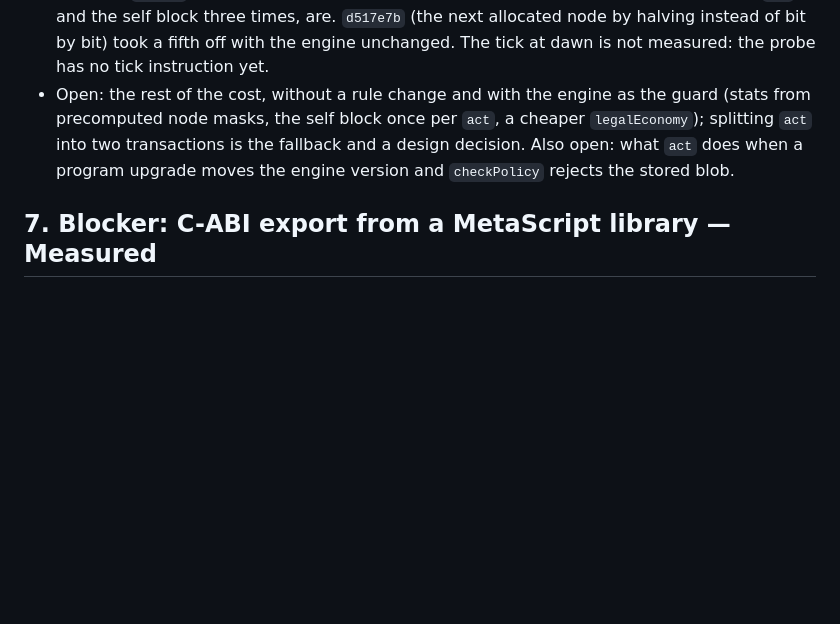
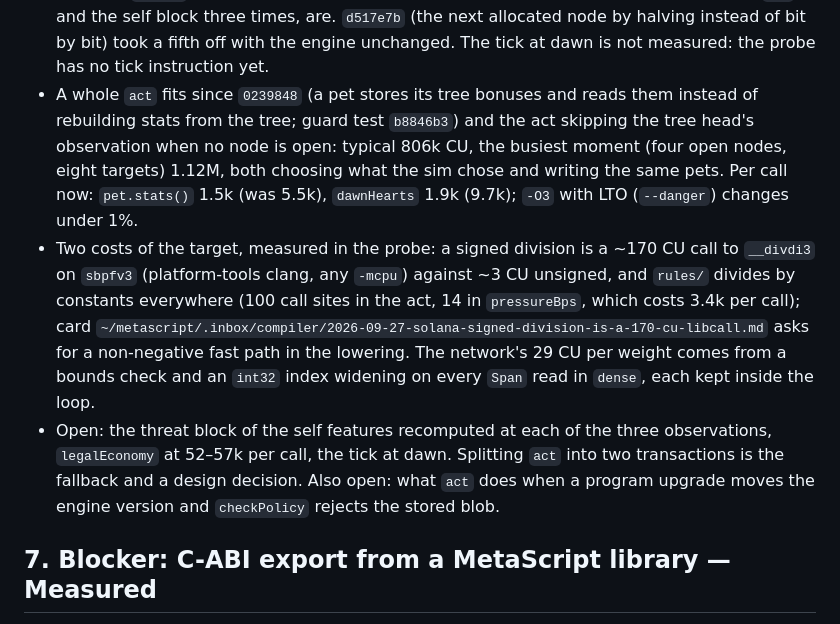
Before and after one commit to cocrafts/hibernal, a Markdown page: docs/ON-CHAIN-AI.md, the part around the change. Rendered like a GitHub page; blank space fills up the shorter version.

Commit message:
docs(ai): a whole act fits once stats are stored; signed division and span checks are the target's cost

```diff
--- a/docs/ON-CHAIN-AI.md
+++ b/docs/ON-CHAIN-AI.md
@@ -445,7 +445,9 @@ Measured on engine `16948401298924711931`, commit `7ab5e6f` (`~/metacraft/hibern
 - In the MagicBlock ER on devnet (2026-09-27, `tools/chain/policyDevnet.mjs`, program `7a43D3oY82dxX66PuhERp8Zvu8gkAdtH3akDwkHA7uXD`, validator `MAS1Dt9qreoRMQ14YQuhg8UTZMMzDdKhmkZMECCzk57`): 590,655 CU per transaction and the host checksum, the same as LiteSVM, both with the policy account left on L1 and passed read-only (the ER clones it; 436–654 ms wall clock) and with it delegated (154–158 ms). Commit-and-undelegate costs 22,832 CU; the account is back on L1 after 33–46 s with its bytes intact. Weights can stay on L1 and be read from the ER, and a rewrite on L1 reaches it at once: after 46 bytes of the economy layer were flipped on L1, the next ER run (0.28 s later) used them (checksum `0x662e5ba1e8353f24`, equal to the host on the same bytes), and the restore took effect the same way without any ER read in between. New weights are an L1 write, no undelegation. The probe's `write` has no authority check; the program's must.
 - The observation now lives in `rules/observe.ms` and reads `Pet` structs (`0cceb88`); `sim/env/observe.ms` builds its input from `World`, and the engine version did not move, so the trained brain sees the same numbers.
 - A whole `act` does not fit (2026-09-27, `tools/actProbe.ms` + `tools/chain/actLiteSvm.mjs`, LiteSVM, the current `Pet` struct overlaid on account data, not the frozen layout). The probe replays two real moments of a sim episode and chooses the same actions as the sim. Measured on the typical one (day 40, round 2), before and after `d517e7b`: self features for the economy head 260k → 204k CU, economy head 120k → 111k, self features again for the tree head 260k → 204k and for the attack head 260k → 204k, the nine target rows 359k → 287k; the meter runs out before the attack head (~360k in the inference probe). Per single call after `d517e7b`: `Stats.built` 2.3–3.9k, `pet.stats()` 3.9–5.5k, a win chance from the table with the facing combatant 11.5–13.5k, `dawnHearts` 6.5–9.7k, `legalEconomy` 58–64k. The network is not the cost; `rules/` helpers that recompute stats from the tree, called dozens of times per `act` and the self block three times, are. `d517e7b` (the next allocated node by halving instead of bit by bit) took a fifth off with the engine unchanged. The tick at dawn is not measured: the probe has no tick instruction yet.
-- Open: the rest of the cost, without a rule change and with the engine as the guard (stats from precomputed node masks, the self block once per `act`, a cheaper `legalEconomy`); splitting `act` into two transactions is the fallback and a design decision. Also open: what `act` does when a program upgrade moves the engine version and `checkPolicy` rejects the stored blob.
+- A whole `act` fits since `0239848` (a pet stores its tree bonuses and reads them instead of rebuilding stats from the tree; guard test `b8846b3`) and the act skipping the tree head's observation when no node is open: typical 806k CU, the busiest moment (four open nodes, eight targets) 1.12M, both choosing what the sim chose and writing the same pets. Per call now: `pet.stats()` 1.5k (was 5.5k), `dawnHearts` 1.9k (9.7k); `-O3` with LTO (`--danger`) changes under 1%.
+- Two costs of the target, measured in the probe: a signed division is a ~170 CU call to `__divdi3` on `sbpfv3` (platform-tools clang, any `-mcpu`) against ~3 CU unsigned, and `rules/` divides by constants everywhere (100 call sites in the act, 14 in `pressureBps`, which costs 3.4k per call); card `~/metascript/.inbox/compiler/2026-09-27-solana-signed-division-is-a-170-cu-libcall.md` asks for a non-negative fast path in the lowering. The network's 29 CU per weight comes from a bounds check and an `int32` index widening on every `Span` read in `dense`, each kept inside the loop.
+- Open: the threat block of the self features recomputed at each of the three observations, `legalEconomy` at 52–57k per call, the tick at dawn. Splitting `act` into two transactions is the fallback and a design decision. Also open: what `act` does when a program upgrade moves the engine version and `checkPolicy` rejects the stored blob.
 
 ## 7. Blocker: C-ABI export from a MetaScript library — Measured
 
```
